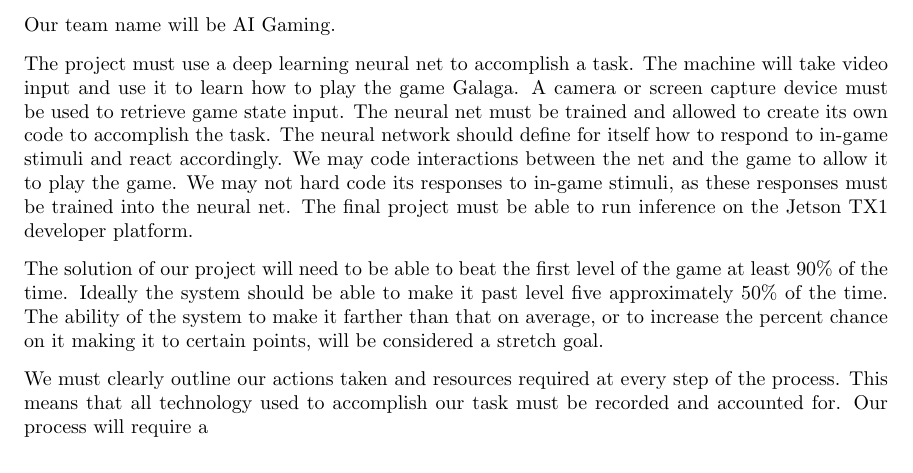
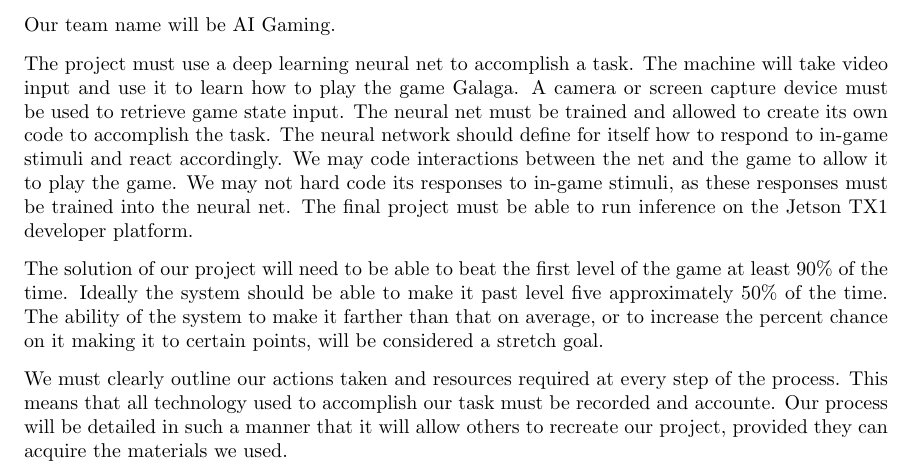
Before and after one commit to johnchri/cs461Group14, a LaTeX paper (rD/requirementsDoc.tex): part of page 2 of 3, cut so that both start at the same text. Compiled offline with pdfLaTeX.

Commit message:
More Changes

```diff
--- a/rD/requirementsDoc.tex
+++ b/rD/requirementsDoc.tex
@@ -70,8 +70,8 @@
 The ability of the system to make it farther than that on average, or to increase the percent chance on it making it to certain points, will be considered a stretch goal.
 
 We must clearly outline our actions taken and resources required at every step of the process.
-This means that all technology used to accomplish our task must be recorded and accounted for.
-Our process will require a
+This means that all technology used to accomplish our task must be recorded and accounte.
+Our process will be detailed in such a manner that it will allow others to recreate our project, provided they can acquire the materials we used.
 
 % \begin{turn}{90}
 \resizebox{\textwidth}{!}{
```
